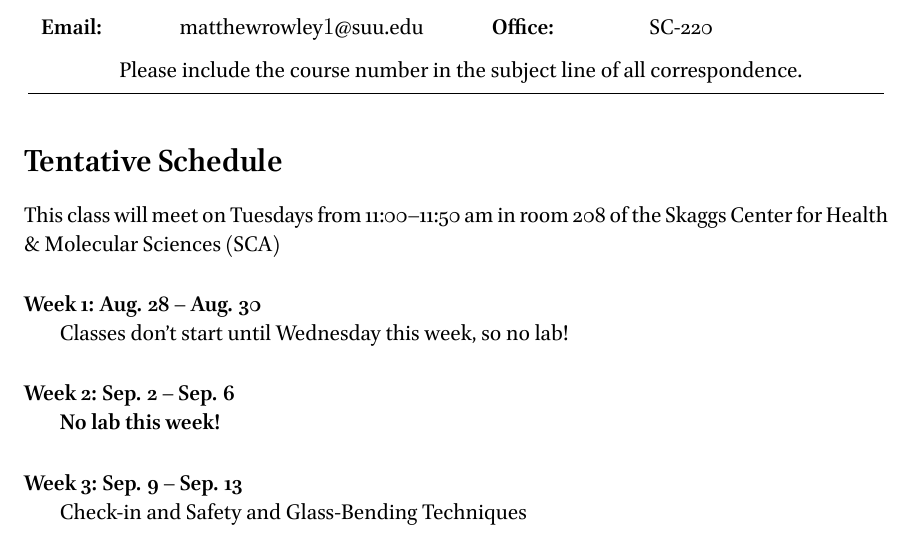
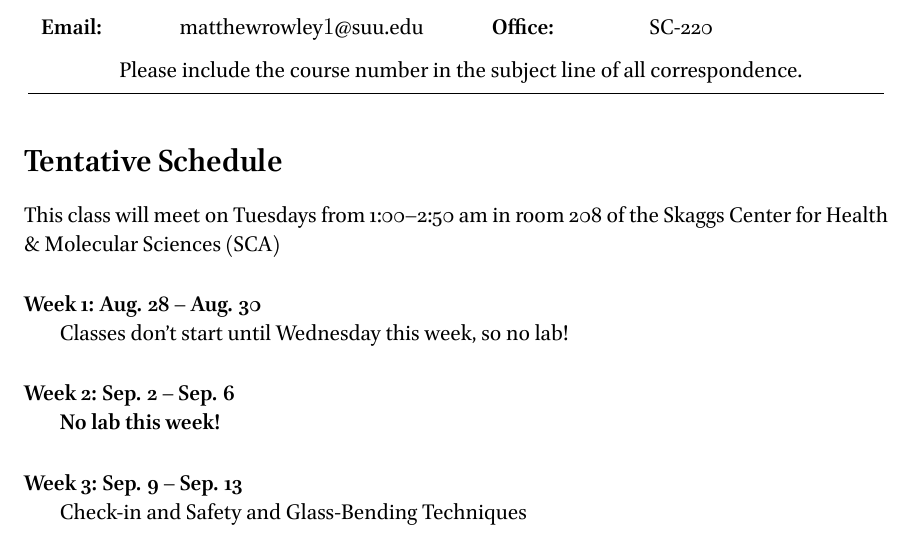
Before and after one commit to RowleyLab/1115, a LaTeX document (Syllabus/Chem_1115_Schedule.tex): part of page 1 of 2, cut so that both start at the same text. The pictures show the PDF file Syllabus/Chem_1115_Schedule.pdf that the author committed with the source.

Commit message:
Fix wrong classtime

```diff
--- a/Syllabus/Chem_1115_Schedule.tex
+++ b/Syllabus/Chem_1115_Schedule.tex
@@ -23,7 +23,7 @@
 \end{center}
 
 \section*{Tentative Schedule}
-This class will meet on Tuesdays from 11:00--11:50 am in room 208 of the Skaggs Center for Health \& Molecular Sciences (SCA)
+This class will meet on Tuesdays from 1:00--2:50 am in room 208 of the Skaggs Center for Health \& Molecular Sciences (SCA)
 % \begin{itemize}
 % 	\item Section 03 will meet on Fridays from 8:00 – 9:50 am
 % 	\item Section 04 will meet on Tuesdays from 8:00 – 9:50 am
```
Also changed, not shown: Syllabus/Chem_1115_Syllabus.tex (+1 -1 lines), Syllabus/Chem_1115_Schedule.pdf, Syllabus/Chem_1115_Syllabus.pdf.
